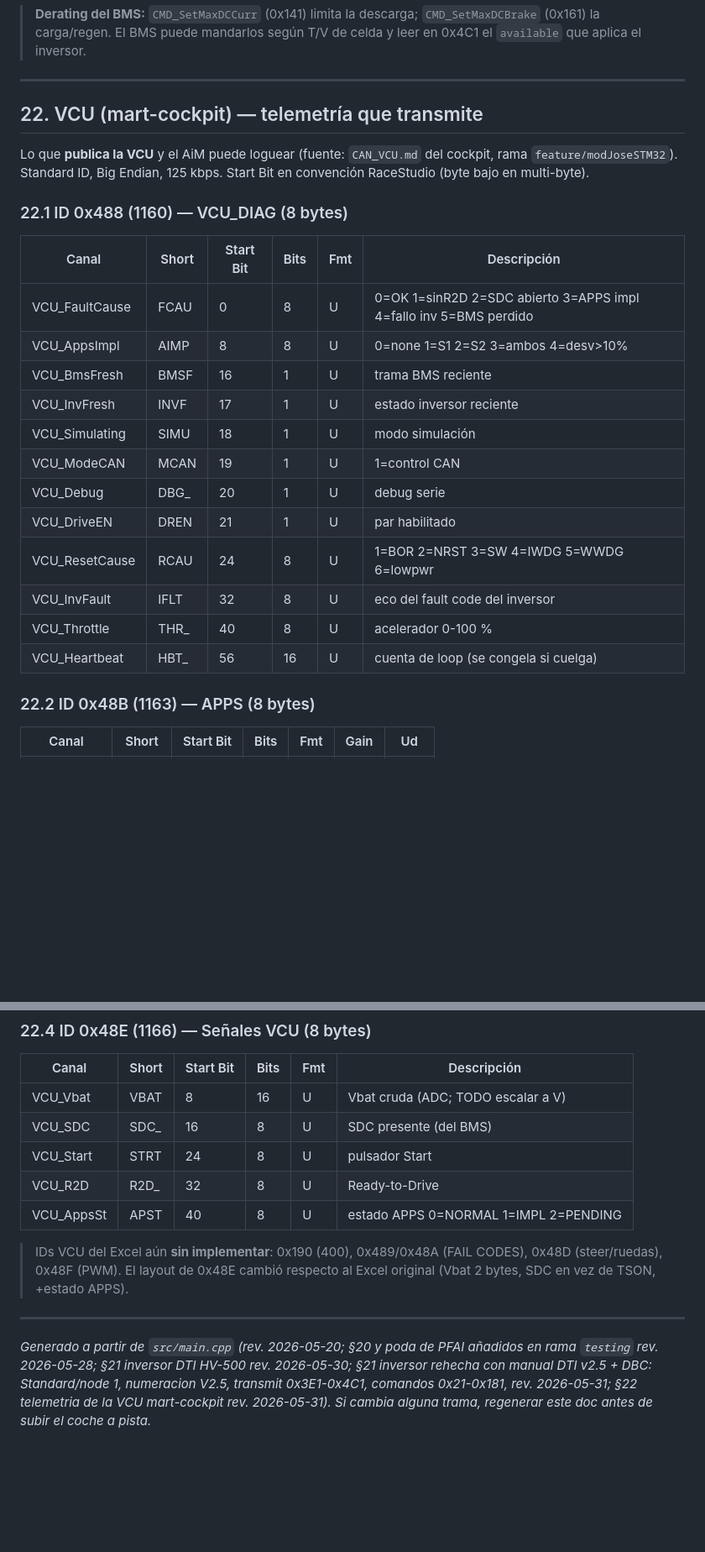
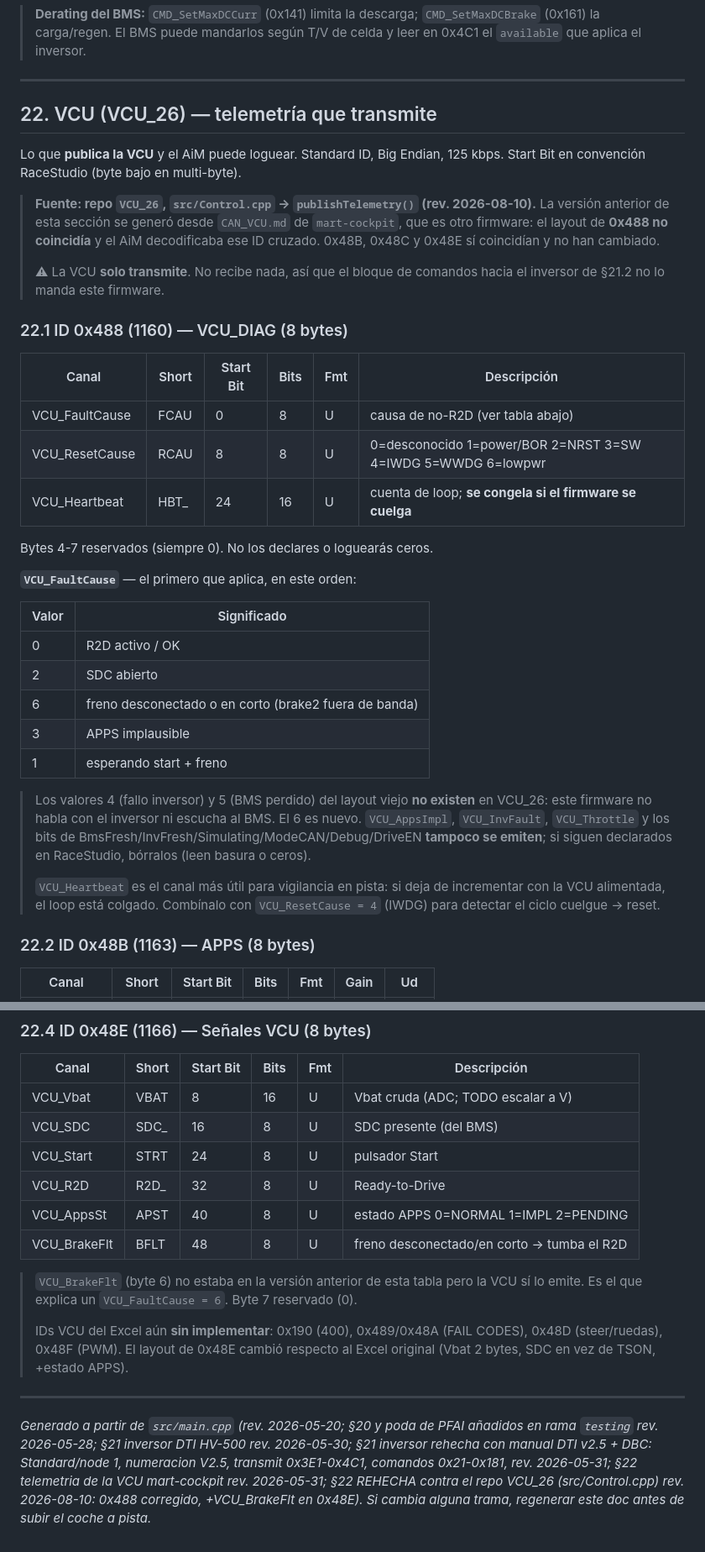
Before and after one commit to martElectronics/BMS_MASTER_26, a Markdown page: docs/CAN_Solo2DL.md, 2 parts joined by grey strips. Shown at 84% size. Drawn GitHub-style; blank space fills up the shorter version.

Commit message:
docs(can): §22 rehecha contra VCU_26, el layout de 0x488 estaba mal
La §22 se habia generado desde CAN_VCU.md de mart-cockpit, que es OTRO
firmware. El layout de 0x488 (VCU_DIAG) no coincide con lo que emite VCU_26,
asi que el Solo 2 DL decodificaba ese ID cruzado: VCU_AppsImpl mostraba la
causa de reset, VCU_ResetCause leia el byte bajo del heartbeat y
VCU_Heartbeat salia clavado a 0.

VCU_26 (src/Control.cpp, publishTelemetry) manda en 0x488:
  b0 faultCause · b1 resetCause · b2-3 heartbeat (u16 BE) · b4-7 = 0

Cambios:
- 22.1 rehecha con los Start Bit correctos y la tabla real de faultCause
  (incluye el 6 = freno desconectado; los valores 4 y 5 del layout viejo no
  existen en este firmware, que no habla con el inversor ni con el BMS).
- Se marcan como NO emitidos los canales AppsImpl/InvFault/Throttle y los
  bits BmsFresh/InvFresh/Simulating/ModeCAN/Debug/DriveEN, para que se
  borren del protocolo de RaceStudio.
- 22.4: +VCU_BrakeFlt (byte 6), que la VCU si emite y no estaba en la tabla.
- Cabecera: la fuente pasa a ser el repo VCU_26, no mart-cockpit.

0x48B y 0x48C se verificaron byte a byte y ya eran correctos.

Co-Authored-By: Claude Opus 5 <noreply@anthropic.com>

```diff
--- a/docs/CAN_Solo2DL.md
+++ b/docs/CAN_Solo2DL.md
@@ -807,27 +807,48 @@ Numeración V2.5 (packets 0x01-0x0C). 2 bytes en bytes 0-1 (SB 8) salvo ERPM
 
 ---
 
-## 22. VCU (mart-cockpit) — telemetría que transmite
+## 22. VCU (VCU_26) — telemetría que transmite
 
-Lo que **publica la VCU** y el AiM puede loguear (fuente: `CAN_VCU.md` del
-cockpit, rama `feature/modJoseSTM32`). Standard ID, Big Endian, 125 kbps.
-Start Bit en convención RaceStudio (byte bajo en multi-byte).
+Lo que **publica la VCU** y el AiM puede loguear. Standard ID, Big Endian,
+125 kbps. Start Bit en convención RaceStudio (byte bajo en multi-byte).
+
+> **Fuente: repo `VCU_26`, `src/Control.cpp` → `publishTelemetry()` (rev.
+> 2026-08-10).** La versión anterior de esta sección se generó desde
+> `CAN_VCU.md` de `mart-cockpit`, que es otro firmware: el layout de **0x488
+> no coincidía** y el AiM decodificaba ese ID cruzado. 0x48B, 0x48C y 0x48E sí
+> coincidían y no han cambiado.
+>
+> ⚠ La VCU **solo transmite**. No recibe nada, así que el bloque de comandos
+> hacia el inversor de §21.2 no lo manda este firmware.
 
 ### 22.1 ID 0x488 (1160) — VCU_DIAG (8 bytes)
 | Canal | Short | Start Bit | Bits | Fmt | Descripción |
 |---|---|---|---|---|---|
-| VCU_FaultCause | FCAU | 0  | 8  | U | 0=OK 1=sinR2D 2=SDC abierto 3=APPS impl 4=fallo inv 5=BMS perdido |
-| VCU_AppsImpl   | AIMP | 8  | 8  | U | 0=none 1=S1 2=S2 3=ambos 4=desv>10% |
-| VCU_BmsFresh   | BMSF | 16 | 1  | U | trama BMS reciente |
-| VCU_InvFresh   | INVF | 17 | 1  | U | estado inversor reciente |
-| VCU_Simulating | SIMU | 18 | 1  | U | modo simulación |
-| VCU_ModeCAN    | MCAN | 19 | 1  | U | 1=control CAN |
-| VCU_Debug      | DBG_ | 20 | 1  | U | debug serie |
-| VCU_DriveEN    | DREN | 21 | 1  | U | par habilitado |
-| VCU_ResetCause | RCAU | 24 | 8  | U | 1=BOR 2=NRST 3=SW 4=IWDG 5=WWDG 6=lowpwr |
-| VCU_InvFault   | IFLT | 32 | 8  | U | eco del fault code del inversor |
-| VCU_Throttle   | THR_ | 40 | 8  | U | acelerador 0-100 % |
-| VCU_Heartbeat  | HBT_ | 56 | 16 | U | cuenta de loop (se congela si cuelga) |
+| VCU_FaultCause | FCAU | 0  | 8  | U | causa de no-R2D (ver tabla abajo) |
+| VCU_ResetCause | RCAU | 8  | 8  | U | 0=desconocido 1=power/BOR 2=NRST 3=SW 4=IWDG 5=WWDG 6=lowpwr |
+| VCU_Heartbeat  | HBT_ | 24 | 16 | U | cuenta de loop; **se congela si el firmware se cuelga** |
+
+Bytes 4-7 reservados (siempre 0). No los declares o loguearás ceros.
+
+**`VCU_FaultCause`** — el primero que aplica, en este orden:
+
+| Valor | Significado |
+|---|---|
+| 0 | R2D activo / OK |
+| 2 | SDC abierto |
+| 6 | freno desconectado o en corto (brake2 fuera de banda) |
+| 3 | APPS implausible |
+| 1 | esperando start + freno |
+
+> Los valores 4 (fallo inversor) y 5 (BMS perdido) del layout viejo **no existen**
+> en VCU_26: este firmware no habla con el inversor ni escucha al BMS. El 6 es
+> nuevo. `VCU_AppsImpl`, `VCU_InvFault`, `VCU_Throttle` y los bits de
+> BmsFresh/InvFresh/Simulating/ModeCAN/Debug/DriveEN **tampoco se emiten**; si
+> siguen declarados en RaceStudio, bórralos (leen basura o ceros).
+>
+> `VCU_Heartbeat` es el canal más útil para vigilancia en pista: si deja de
+> incrementar con la VCU alimentada, el loop está colgado. Combínalo con
+> `VCU_ResetCause = 4` (IWDG) para detectar el ciclo cuelgue → reset.
 
 ### 22.2 ID 0x48B (1163) — APPS (8 bytes)
 | Canal | Short | Start Bit | Bits | Fmt | Gain | Ud |
@@ -853,7 +874,11 @@ Start Bit en convención RaceStudio (byte bajo en multi-byte).
 | VCU_Start  | STRT | 24 | 8  | U | pulsador Start |
 | VCU_R2D    | R2D_ | 32 | 8  | U | Ready-to-Drive |
 | VCU_AppsSt | APST | 40 | 8  | U | estado APPS 0=NORMAL 1=IMPL 2=PENDING |
+| VCU_BrakeFlt | BFLT | 48 | 8 | U | freno desconectado/en corto → tumba el R2D |
 
+> `VCU_BrakeFlt` (byte 6) no estaba en la versión anterior de esta tabla pero la
+> VCU sí lo emite. Es el que explica un `VCU_FaultCause = 6`. Byte 7 reservado (0).
+>
 > IDs VCU del Excel aún **sin implementar**: 0x190 (400), 0x489/0x48A (FAIL
 > CODES), 0x48D (steer/ruedas), 0x48F (PWM). El layout de 0x48E cambió respecto
 > al Excel original (Vbat 2 bytes, SDC en vez de TSON, +estado APPS).
@@ -864,5 +889,7 @@ Start Bit en convención RaceStudio (byte bajo en multi-byte).
 añadidos en rama `testing` rev. 2026-05-28; §21 inversor DTI HV-500 rev.
 2026-05-30; §21 inversor rehecha con manual DTI v2.5 + DBC: Standard/node 1,
 numeracion V2.5, transmit 0x3E1-0x4C1, comandos 0x21-0x181, rev. 2026-05-31;
-§22 telemetria de la VCU mart-cockpit rev. 2026-05-31).
+§22 telemetria de la VCU mart-cockpit rev. 2026-05-31;
+§22 REHECHA contra el repo VCU_26 (src/Control.cpp) rev. 2026-08-10: 0x488
+corregido, +VCU_BrakeFlt en 0x48E).
 Si cambia alguna trama, regenerar este doc antes de subir el coche a pista.*
```
